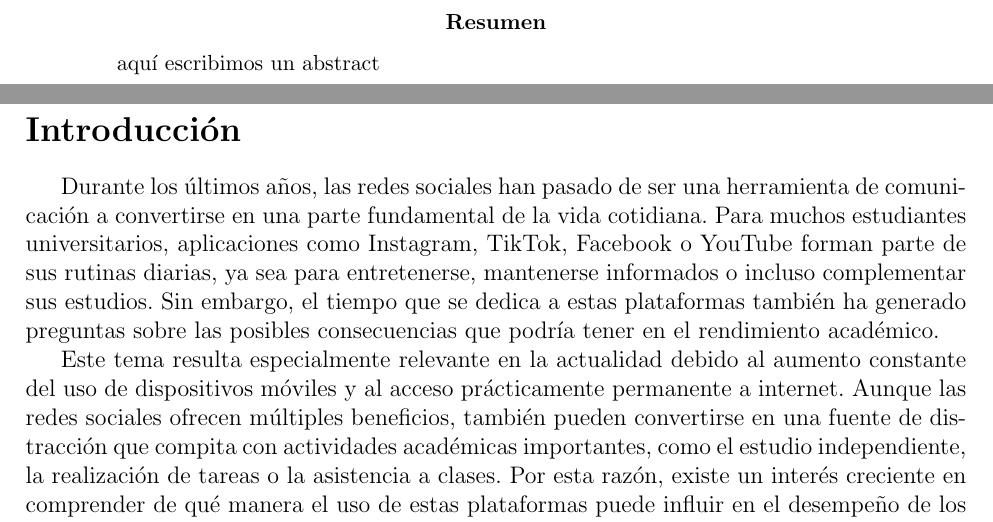
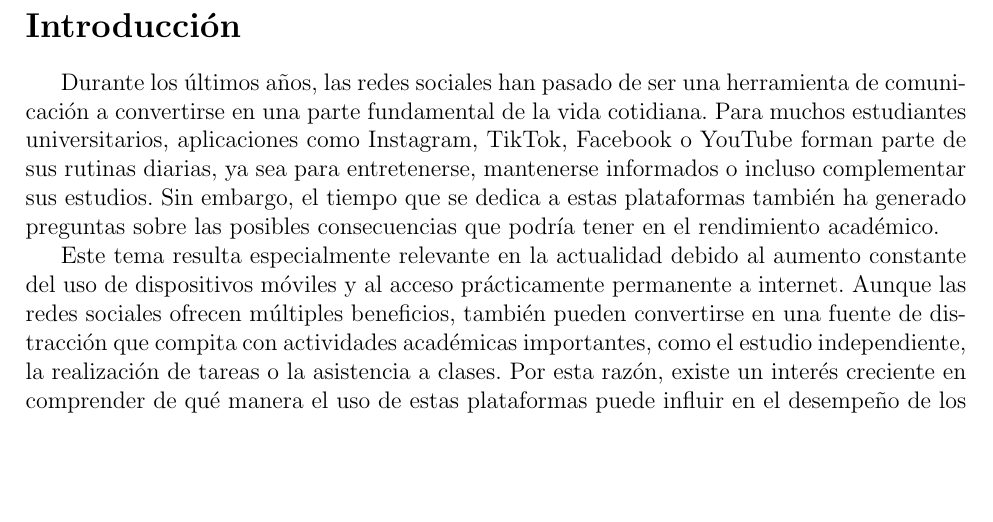
Before and after one commit to CA303-I-2026/Grupo-6, a LaTeX paper (bitacoras/bitacora_4/Bitacora_4.tex): two parts of pages 2 and 3 of 27 before the commit and part of page 2 of 26 after it, the two joined at a grey line, cut at the place of the change, the shorter picture padded with empty space. Compiled offline with pdfLaTeX.

Commit message:
Update Bitacora_4.tex

```diff
--- a/bitacoras/bitacora_4/Bitacora_4.tex
+++ b/bitacoras/bitacora_4/Bitacora_4.tex
@@ -26,11 +26,6 @@ Katia Moreno Aspiroz C6A060\vspace{2cm}}
 \begin{document}
 
 \maketitle
-\newpage
-
-\begin{abstract}
-   aquí escribimos un abstract
-\end{abstract}
 
 \newpage
 
```
